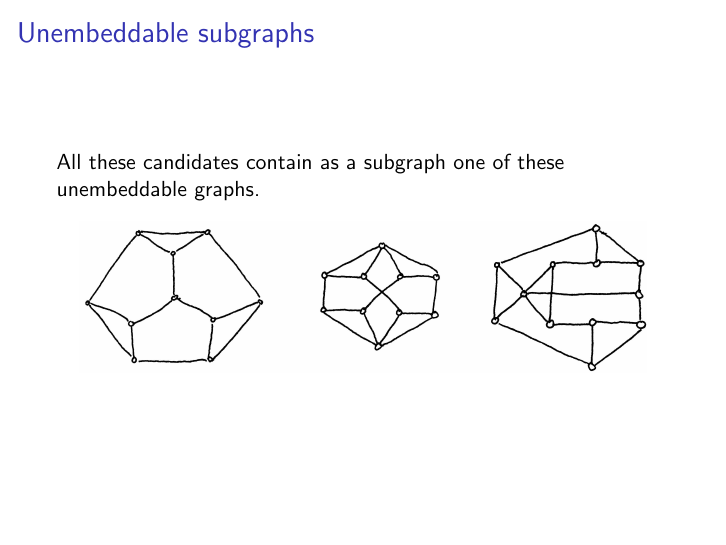
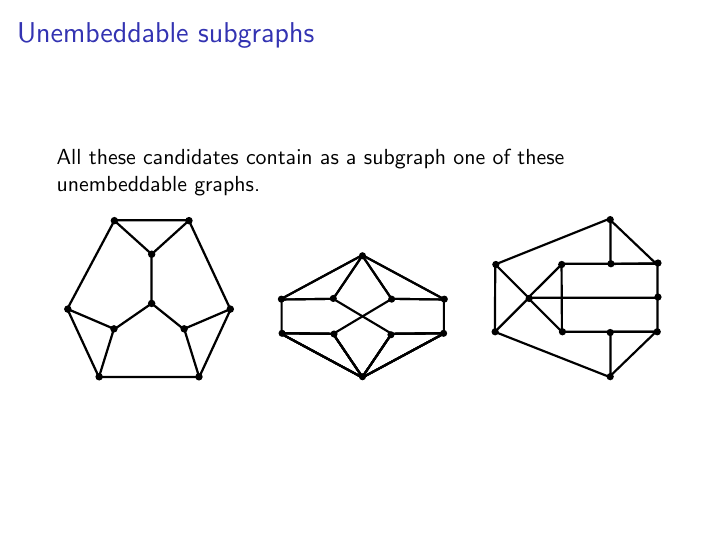
Before and after one commit to bwesterb/ks, LaTeX slides (qpl2014/main.tex): page 20 of 28. Compiled offline with pdfLaTeX.

Commit message:
Better images of unemb10-{1,2,3}

```diff
--- a/qpl2014/main.tex
+++ b/qpl2014/main.tex
@@ -142,7 +142,9 @@ with minimal vertex degree~$3$
     All these candidates contain as a subgraph one of these
     unembeddable graphs.
     \begin{center}
-    \includegraphics[width=10cm]{../graphs/unemb-base-20.jpg}
+    \includegraphics[width=3cm]{../graphs/unemb10-1.pdf}\qquad
+    \includegraphics[width=3cm]{../graphs/unemb10-2.pdf}\qquad
+    \includegraphics[width=3cm]{../graphs/unemb10-3.pdf}
     \end{center}
 \end{frame}
 
```
Also changed, not shown: graphs/unemb10-1-a.pdf (added), graphs/unemb10-1-a.svg (added), graphs/unemb10-1.pdf (added), graphs/unemb10-1.svg (added), graphs/unemb10-2.pdf (added), graphs/unemb10-2.svg (added), graphs/unemb10-3.pdf (added), graphs/unemb10-3.svg (added), qpl2014/main.tex (2 more changed lines).
